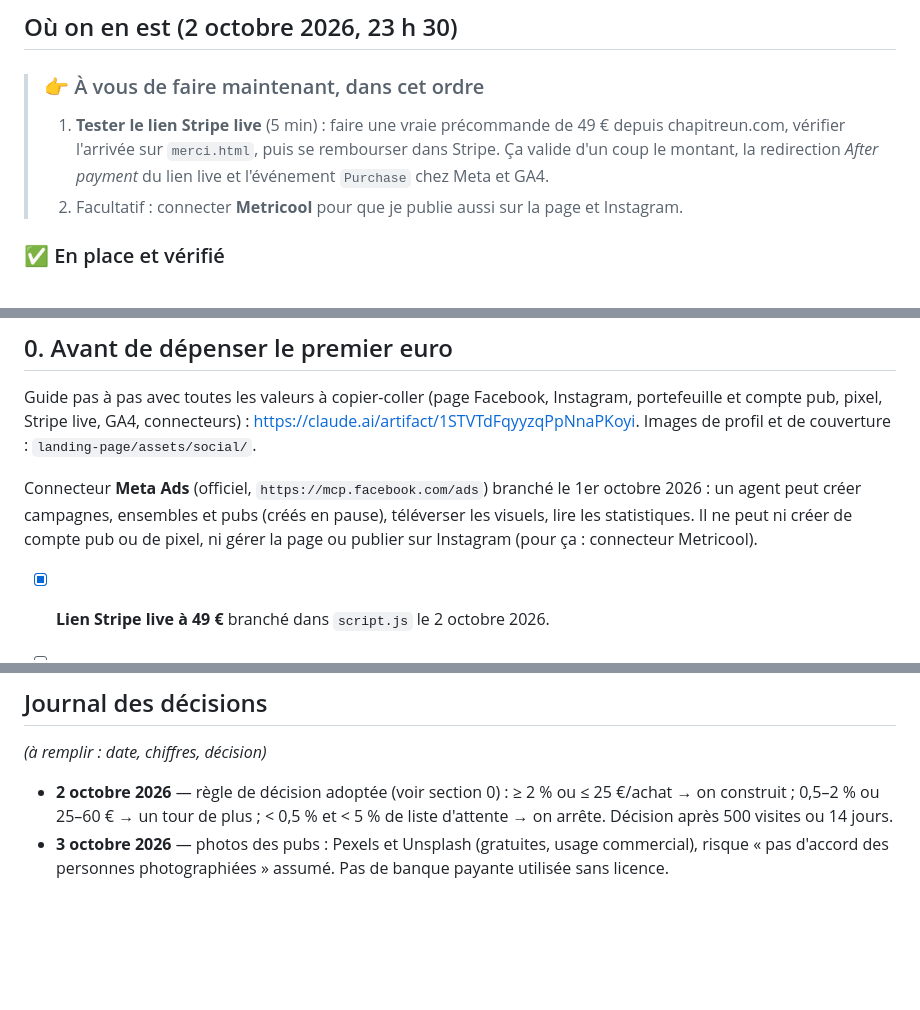
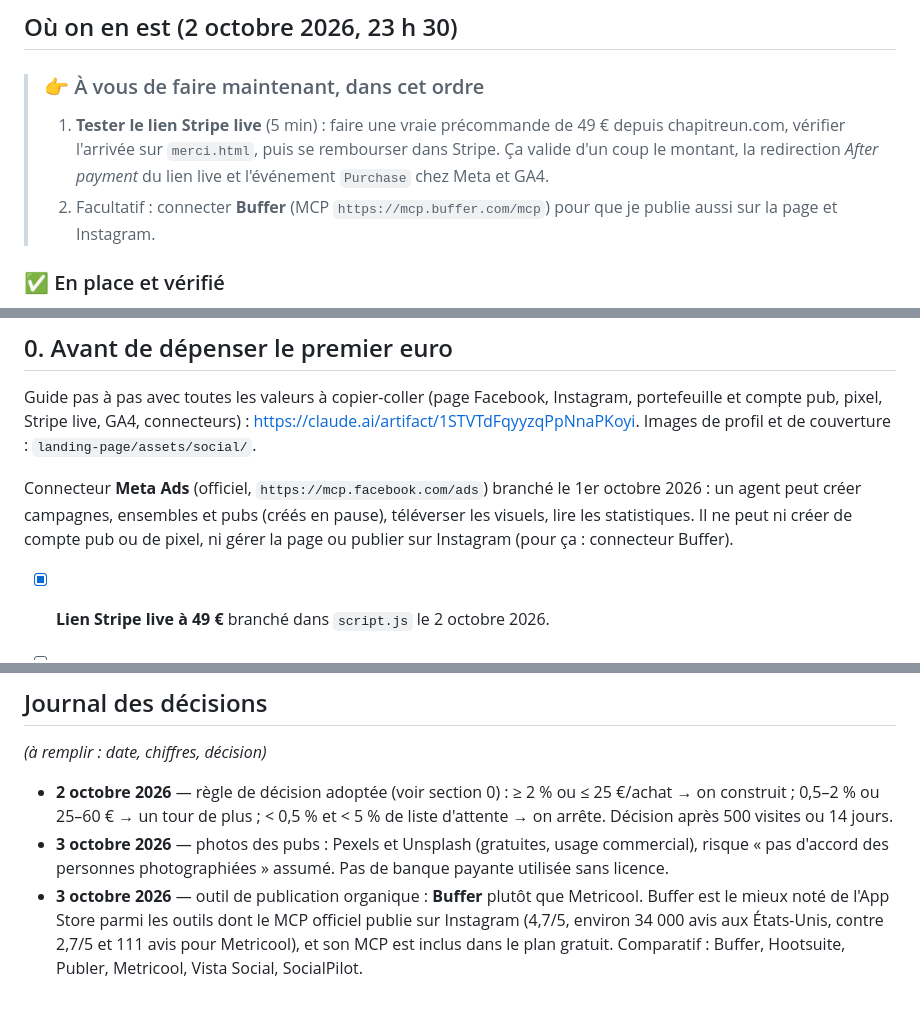
Before and after one commit to guillim/chapitreun, a Markdown page: TODO-marketing.md, 3 parts joined by grey strips. GitHub-like rendering; blank space fills up the shorter version.

Commit message:
Publication organique : Buffer au lieu de Metricool (#31)
Claude-Session: https://claude.ai/code/session_01HsVDdYZp9dkLzEWZ2qkJMn

Co-authored-by: Claude <noreply@anthropic.com>

```diff
--- a/TODO-marketing.md
+++ b/TODO-marketing.md
@@ -21,7 +21,7 @@ Fichier interne, non publié sur chapitreun.com.
 >    49 € depuis chapitreun.com, vérifier l'arrivée sur `merci.html`, puis se
 >    rembourser dans Stripe. Ça valide d'un coup le montant, la redirection
 >    *After payment* du lien live et l'événement `Purchase` chez Meta et GA4.
-> 2. Facultatif : connecter **Metricool** pour que je publie aussi sur la page
+> 2. Facultatif : connecter **Buffer** (MCP `https://mcp.buffer.com/mcp`) pour que je publie aussi sur la page
 >    et Instagram.
 
 ### ✅ En place et vérifié
@@ -72,7 +72,7 @@ Connecteur **Meta Ads** (officiel, `https://mcp.facebook.com/ads`) branché le
 1er octobre 2026 : un agent peut créer campagnes, ensembles et pubs (créés en
 pause), téléverser les visuels, lire les statistiques. Il ne peut ni créer de
 compte pub ou de pixel, ni gérer la page ou publier sur Instagram (pour ça :
-connecteur Metricool).
+connecteur Buffer).
 
 - [x] **Lien Stripe live à 49 €** branché dans `script.js` le 2 octobre 2026.
 - [ ] **[vous] Tester le lien live** : vraie précommande puis remboursement
@@ -220,3 +220,9 @@ _(à remplir : date, chiffres, décision)_
 - **3 octobre 2026** — photos des pubs : Pexels et Unsplash (gratuites,
   usage commercial), risque « pas d'accord des personnes photographiées »
   assumé. Pas de banque payante utilisée sans licence.
+- **3 octobre 2026** — outil de publication organique : **Buffer** plutôt
+  que Metricool. Buffer est le mieux noté de l'App Store parmi les outils
+  dont le MCP officiel publie sur Instagram (4,7/5, environ 34 000 avis aux
+  États-Unis, contre 2,7/5 et 111 avis pour Metricool), et son MCP est inclus
+  dans le plan gratuit. Comparatif : Buffer, Hootsuite, Publer, Metricool,
+  Vista Social, SocialPilot.
```
Also changed, not shown: JOURNAL.md (+3 -2 lines).
